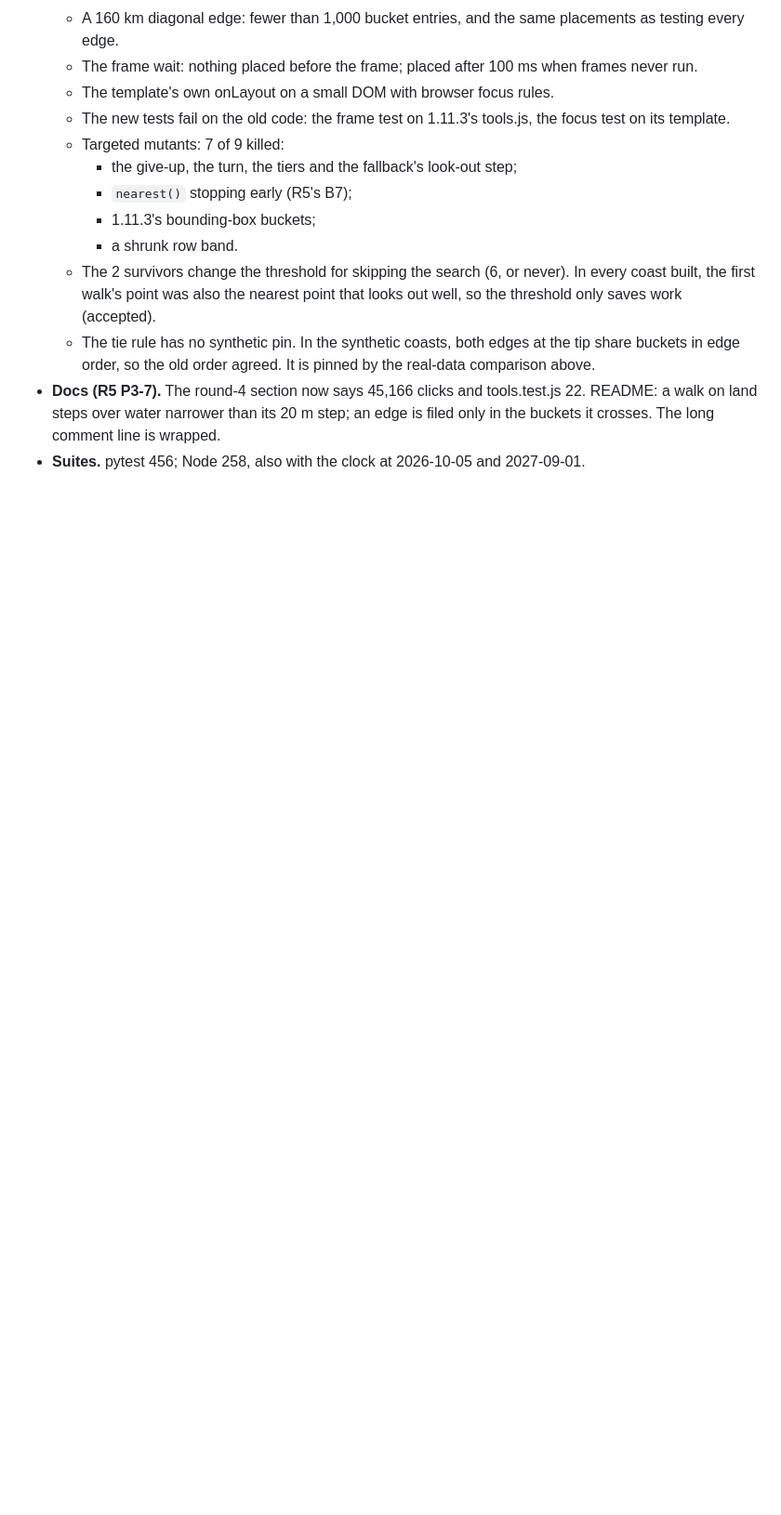
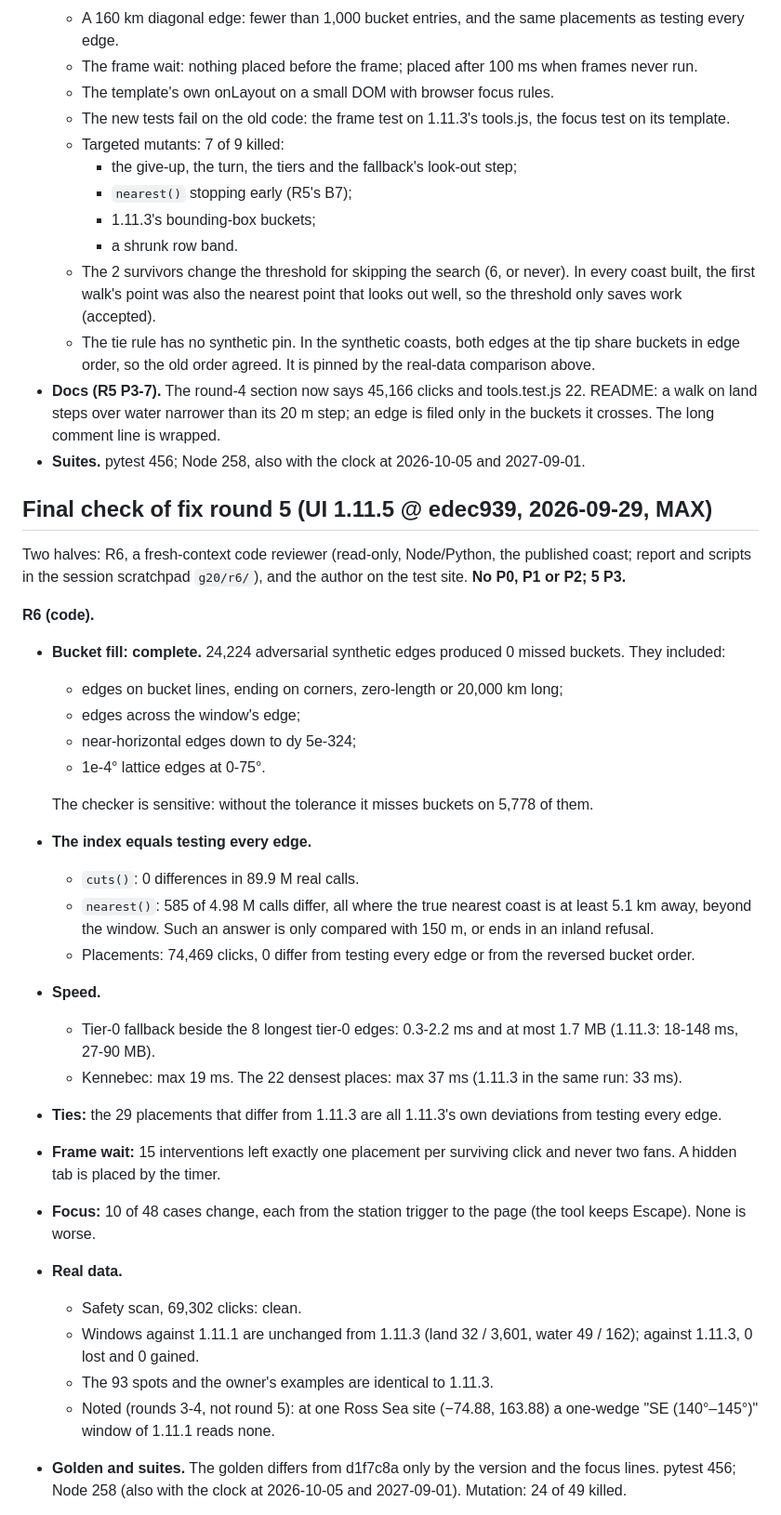
Before and after one commit to Allshore-JM/wave-app, a Markdown page: docs/reviews/map-tools-G20-adversarial.md, the part around one of its changes. Shown at 93% size. Rendered like a GitHub page; blank space fills up the shorter version.

```diff
--- a/docs/reviews/map-tools-G20-adversarial.md
+++ b/docs/reviews/map-tools-G20-adversarial.md
@@ -423,3 +425,39 @@ land clicks keep preferring water that looks out well (R5 P3-6); NW Scotland kee
 - **Docs (R5 P3-7).** The round-4 section now says 45,166 clicks and tools.test.js 22. README: a walk on land steps over
   water narrower than its 20 m step; an edge is filed only in the buckets it crosses. The long comment line is wrapped.
 - **Suites.** pytest 456; Node 258, also with the clock at 2026-10-05 and 2027-09-01.
+
+## Final check of fix round 5 (UI 1.11.5 @ edec939, 2026-09-29, MAX)
+
+Two halves: R6, a fresh-context code reviewer (read-only, Node/Python, the published coast; report and scripts in the
+session scratchpad `g20/r6/`), and the author on the test site. **No P0, P1 or P2; 5 P3.**
+
+**R6 (code).**
+- **Bucket fill: complete.** 24,224 adversarial synthetic edges produced 0 missed buckets. They included:
+  - edges on bucket lines, ending on corners, zero-length or 20,000 km long;
+  - edges across the window's edge;
+  - near-horizontal edges down to dy 5e-324;
+  - 1e-4° lattice edges at 0-75°.
+
+  The checker is sensitive: without the tolerance it misses buckets on 5,778 of them.
+- **The index equals testing every edge.**
+  - `cuts()`: 0 differences in 89.9 M real calls.
+  - `nearest()`: 585 of 4.98 M calls differ, all where the true nearest coast is at least 5.1 km away, beyond the
+    window. Such an answer is only compared with 150 m, or ends in an inland refusal.
+  - Placements: 74,469 clicks, 0 differ from testing every edge or from the reversed bucket order.
+- **Speed.**
+  - Tier-0 fallback beside the 8 longest tier-0 edges: 0.3-2.2 ms and at most 1.7 MB (1.11.3: 18-148 ms, 27-90 MB).
+  - Kennebec: max 19 ms. The 22 densest places: max 37 ms (1.11.3 in the same run: 33 ms).
+- **Ties:** the 29 placements that differ from 1.11.3 are all 1.11.3's own deviations from testing every edge.
+- **Frame wait:** 15 interventions left exactly one placement per surviving click and never two fans. A hidden tab
+  is placed by the timer.
+- **Focus:** 10 of 48 cases change, each from the station trigger to the page (the tool keeps Escape). None is worse.
+- **Real data.**
+  - Safety scan, 69,302 clicks: clean.
+  - Windows against 1.11.1 are unchanged from 1.11.3 (land 32 / 3,601, water 49 / 162); against 1.11.3, 0 lost and
+    0 gained.
+  - The 93 spots and the owner's examples are identical to 1.11.3.
+  - Noted (rounds 3-4, not round 5): at one Ross Sea site (−74.88, 163.88) a one-wedge "SE (140°–145°)" window of
+    1.11.1 reads none.
+- **Golden and suites.** The golden differs from d1f7c8a only by the version and the focus lines. pytest 456; Node 258
+  (also with the clock at 2026-10-05 and 2027-09-01). Mutation: 24 of 49 killed.
+
```
Also changed, not shown: other parts of docs/reviews/map-tools-G20-adversarial.md (+24 -3 lines).
